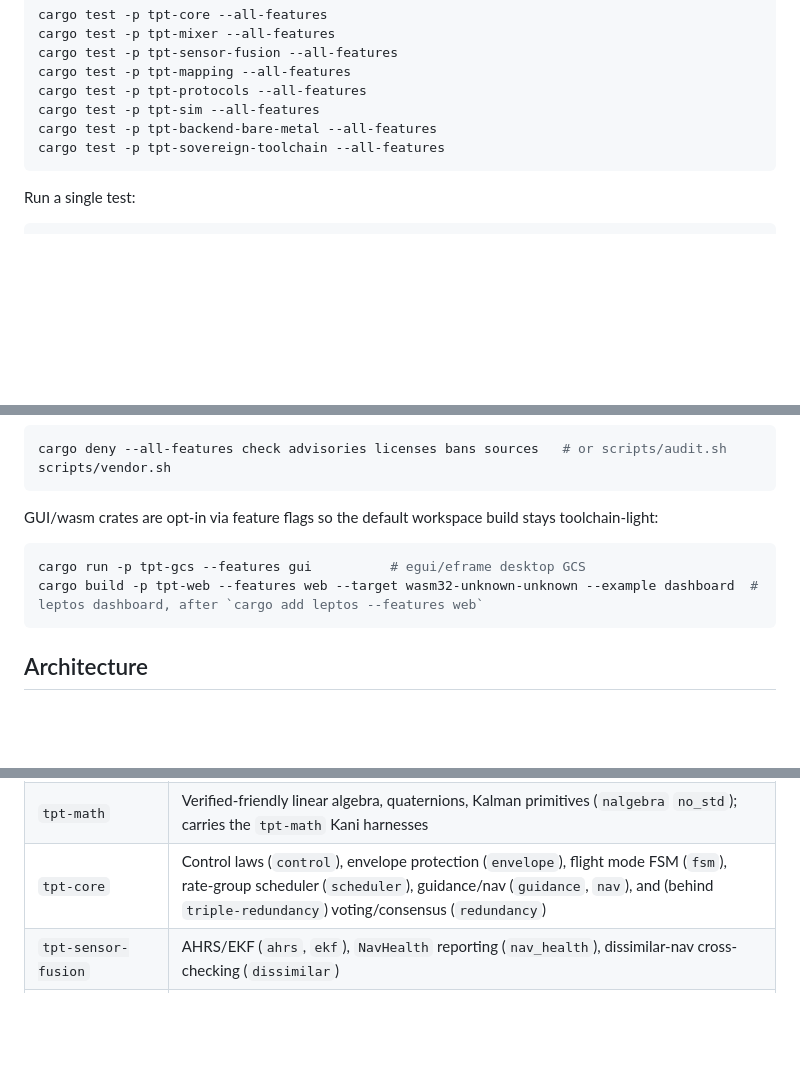
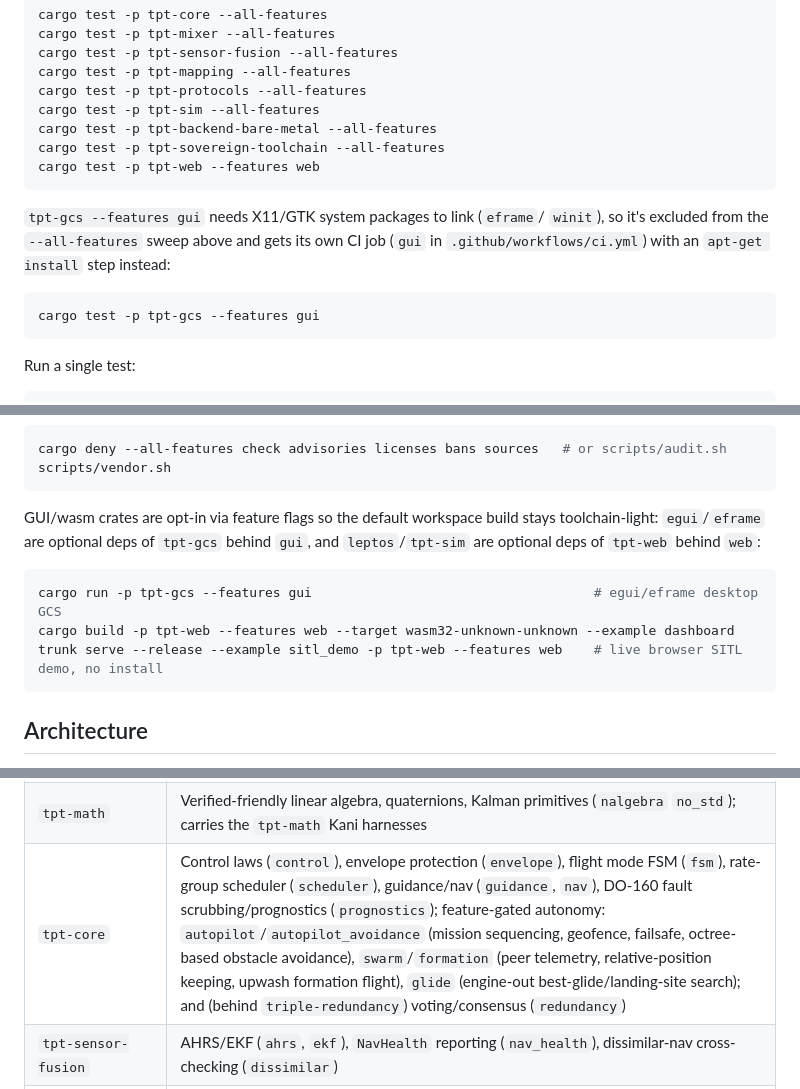
Before and after one commit to tpt-solutions/tpt-flight-control, a Markdown page: CLAUDE.md, 3 parts joined by grey strips. GitHub-like rendering; blank space fills up the shorter version.

````diff
--- a/CLAUDE.md
+++ b/CLAUDE.md
@@ -44,6 +44,16 @@ cargo test -p tpt-protocols --all-features
 cargo test -p tpt-sim --all-features
 cargo test -p tpt-backend-bare-metal --all-features
 cargo test -p tpt-sovereign-toolchain --all-features
+cargo test -p tpt-web --features web
+```
+
+`tpt-gcs --features gui` needs X11/GTK system packages to link (`eframe`/
+`winit`), so it's excluded from the `--all-features` sweep above and gets
+its own CI job (`gui` in `.github/workflows/ci.yml`) with an `apt-get
+install` step instead:
+
+```sh
+cargo test -p tpt-gcs --features gui
 ```
 
 Run a single test:
@@ -79,11 +89,13 @@ scripts/vendor.sh
 ```
 
 GUI/wasm crates are opt-in via feature flags so the default workspace build
-stays toolchain-light:
+stays toolchain-light: `egui`/`eframe` are optional deps of `tpt-gcs` behind
+`gui`, and `leptos`/`tpt-sim` are optional deps of `tpt-web` behind `web`:
 
 ```sh
-cargo run -p tpt-gcs --features gui          # egui/eframe desktop GCS
-cargo build -p tpt-web --features web --target wasm32-unknown-unknown --example dashboard  # leptos dashboard, after `cargo add leptos --features web`
+cargo run -p tpt-gcs --features gui                                    # egui/eframe desktop GCS
+cargo build -p tpt-web --features web --target wasm32-unknown-unknown --example dashboard
+trunk serve --release --example sitl_demo -p tpt-web --features web    # live browser SITL demo, no install
 ```
 
 ## Architecture
@@ -112,7 +124,7 @@ not held to the same constraints.
 |---|---|
 | `tpt-abstractions` | Trait contracts (`Imu`, `Gnss`, `VisualSensor`, `LidarSensor`, `RadarAltimeter`, `SpatialMap`, `TerrainDatabase`, `Motor`, `ControlSurface`, `Scheduler`, `PartitionChannel`, `MemoryPool`, `PowerSystem`) — the only thing core crates depend on to reach hardware/OS |
 | `tpt-math` | Verified-friendly linear algebra, quaternions, Kalman primitives (`nalgebra` `no_std`); carries the `tpt-math` Kani harnesses |
-| `tpt-core` | Control laws (`control`), envelope protection (`envelope`), flight mode FSM (`fsm`), rate-group scheduler (`scheduler`), guidance/nav (`guidance`, `nav`), and (behind `triple-redundancy`) voting/consensus (`redundancy`) |
+| `tpt-core` | Control laws (`control`), envelope protection (`envelope`), flight mode FSM (`fsm`), rate-group scheduler (`scheduler`), guidance/nav (`guidance`, `nav`), DO-160 fault scrubbing/prognostics (`prognostics`); feature-gated autonomy: `autopilot`/`autopilot_avoidance` (mission sequencing, geofence, failsafe, octree-based obstacle avoidance), `swarm`/`formation` (peer telemetry, relative-position keeping, upwash formation flight), `glide` (engine-out best-glide/landing-site search); and (behind `triple-redundancy`) voting/consensus (`redundancy`) |
 | `tpt-sensor-fusion` | AHRS/EKF (`ahrs`, `ekf`), `NavHealth` reporting (`nav_health`), dissimilar-nav cross-checking (`dissimilar`) |
 | `tpt-mapping` | GPS-denied navigation: `vio/`, `slam/`, `tan/` (TERCOM), `octree/` (sparse voxel octree); carries the `tpt-mapping` Kani harnesses |
 | `tpt-mixer` | Actuator allocation: `mixer-quad`/`mixer-dep`/`mixer-tilt`/`mixer-surface` feature-gated strategies, fault-tolerant reallocation |
````
Also changed, not shown: README.md (+11 -5 lines).
